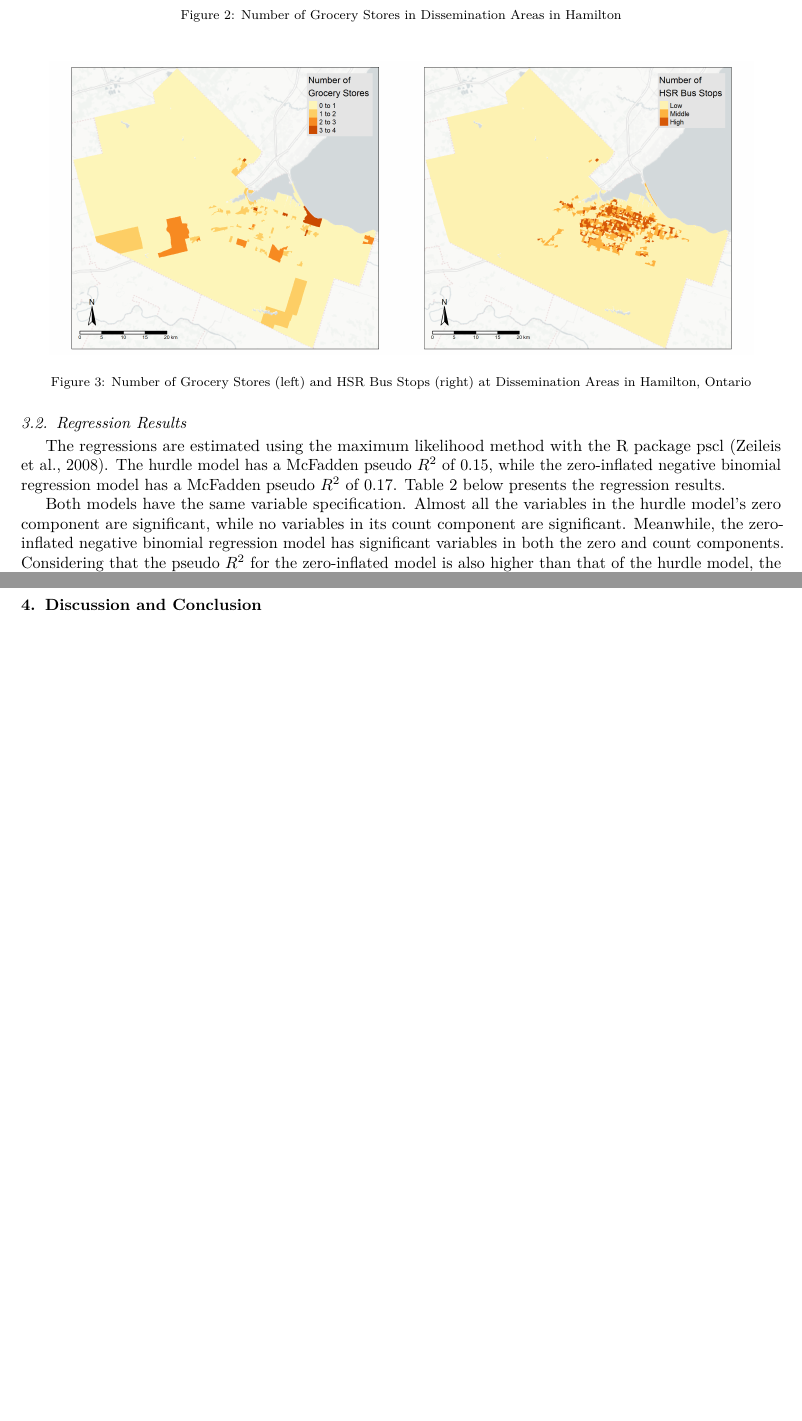
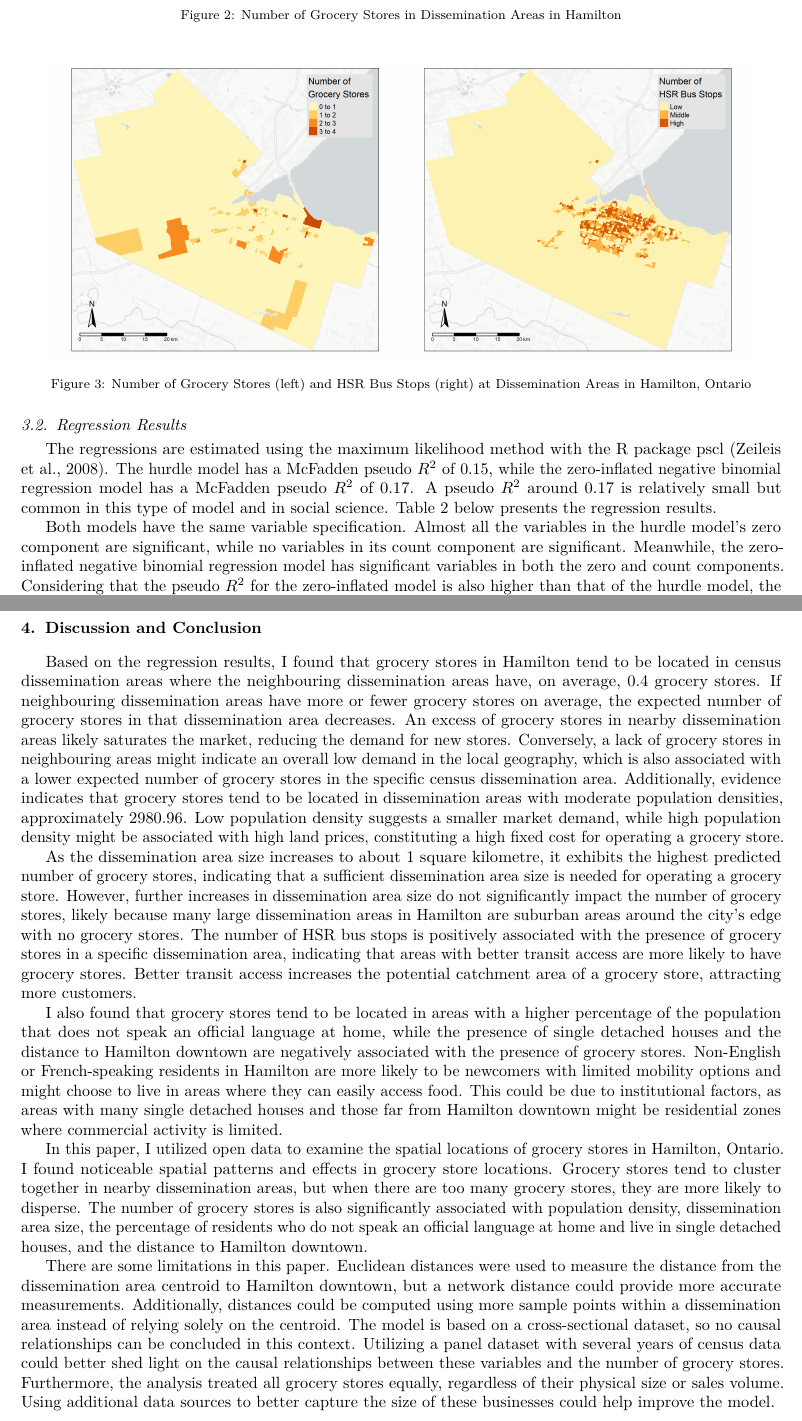
Before and after one commit to zehuiyin/grocery_store_hamilton, a LaTeX paper (grocery_store_hamilton/grocery_store_hamilton.tex): two parts of pages 4 and 7 of 7 before the commit and two parts of pages 4 and 7 of 8 after it, joined at a grey line, cut so that both start at the same text, the shorter picture padded with empty space. Compiled offline with pdfLaTeX.

Commit message:
add discussion section

```diff
--- a/grocery_store_hamilton/grocery_store_hamilton.tex
+++ b/grocery_store_hamilton/grocery_store_hamilton.tex
@@ -259,8 +259,10 @@ stops.
 The regressions are estimated using the maximum likelihood method with
 the R package pscl \citep{pscl}. The hurdle model has a McFadden pseudo
 \(R^2\) of 0.15, while the zero-inflated negative binomial regression
-model has a McFadden pseudo \(R^2\) of 0.17. Table
-\ref{tab:regression_results} below presents the regression results.
+model has a McFadden pseudo \(R^2\) of 0.17. A pseudo \(R^2\) around
+0.17 is relatively small but common in this type of model and in social
+science. Table \ref{tab:regression_results} below presents the
+regression results.
 
 \begin{table}
 \begin{center}
@@ -393,6 +395,72 @@ grocery store count does not change significantly.
 
 \section{Discussion and Conclusion}\label{discussion-and-conclusion}
 
+Based on the regression results, I found that grocery stores in Hamilton
+tend to be located in census dissemination areas where the neighbouring
+dissemination areas have, on average, 0.4 grocery stores. If
+neighbouring dissemination areas have more or fewer grocery stores on
+average, the expected number of grocery stores in that dissemination
+area decreases. An excess of grocery stores in nearby dissemination
+areas likely saturates the market, reducing the demand for new stores.
+Conversely, a lack of grocery stores in neighbouring areas might
+indicate an overall low demand in the local geography, which is also
+associated with a lower expected number of grocery stores in the
+specific census dissemination area. Additionally, evidence indicates
+that grocery stores tend to be located in dissemination areas with
+moderate population densities, approximately 2980.96. Low population
+density suggests a smaller market demand, while high population density
+might be associated with high land prices, constituting a high fixed
+cost for operating a grocery store.
+
+As the dissemination area size increases to about 1 square kilometre, it
+exhibits the highest predicted number of grocery stores, indicating that
+a sufficient dissemination area size is needed for operating a grocery
+store. However, further increases in dissemination area size do not
+significantly impact the number of grocery stores, likely because many
+large dissemination areas in Hamilton are suburban areas around the
+city's edge with no grocery stores. The number of HSR bus stops is
+positively associated with the presence of grocery stores in a specific
+dissemination area, indicating that areas with better transit access are
+more likely to have grocery stores. Better transit access increases the
+potential catchment area of a grocery store, attracting more customers.
+
+I also found that grocery stores tend to be located in areas with a
+higher percentage of the population that does not speak an official
+language at home, while the presence of single detached houses and the
+distance to Hamilton downtown are negatively associated with the
+presence of grocery stores. Non-English or French-speaking residents in
+Hamilton are more likely to be newcomers with limited mobility options
+and might choose to live in areas where they can easily access food.
+This could be due to institutional factors, as areas with many single
+detached houses and those far from Hamilton downtown might be
+residential zones where commercial activity is limited.
+
+In this paper, I utilized open data to examine the spatial locations of
+grocery stores in Hamilton, Ontario. I found noticeable spatial patterns
+and effects in grocery store locations. Grocery stores tend to cluster
+together in nearby dissemination areas, but when there are too many
+grocery stores, they are more likely to disperse. The number of grocery
+stores is also significantly associated with population density,
+dissemination area size, the percentage of residents who do not speak an
+official language at home and live in single detached houses, and the
+distance to Hamilton downtown.
+
+There are some limitations in this paper. Euclidean distances were used
+to measure the distance from the dissemination area centroid to Hamilton
+downtown, but a network distance could provide more accurate
+measurements. Additionally, distances could be computed using more
+sample points within a dissemination area instead of relying solely on
+the centroid. The model is based on a cross-sectional dataset, so no
+causal relationships can be concluded in this context. Utilizing a panel
+dataset with several years of census data could better shed light on the
+causal relationships between these variables and the number of grocery
+stores. Furthermore, the analysis treated all grocery stores equally,
+regardless of their physical size or sales volume. Using additional data
+sources to better capture the size of these businesses could help
+improve the model.
+
+\pagebreak
+
 \renewcommand\refname{References}
 \bibliography{mybibfile.bib}
 
```
Also changed, not shown: grocery_store_hamilton/grocery_store_hamilton.pdf, grocery_store_hamilton/grocery_store_hamilton_files/figure-latex/unnamed-chunk-4-1.pdf, 2 other files.
